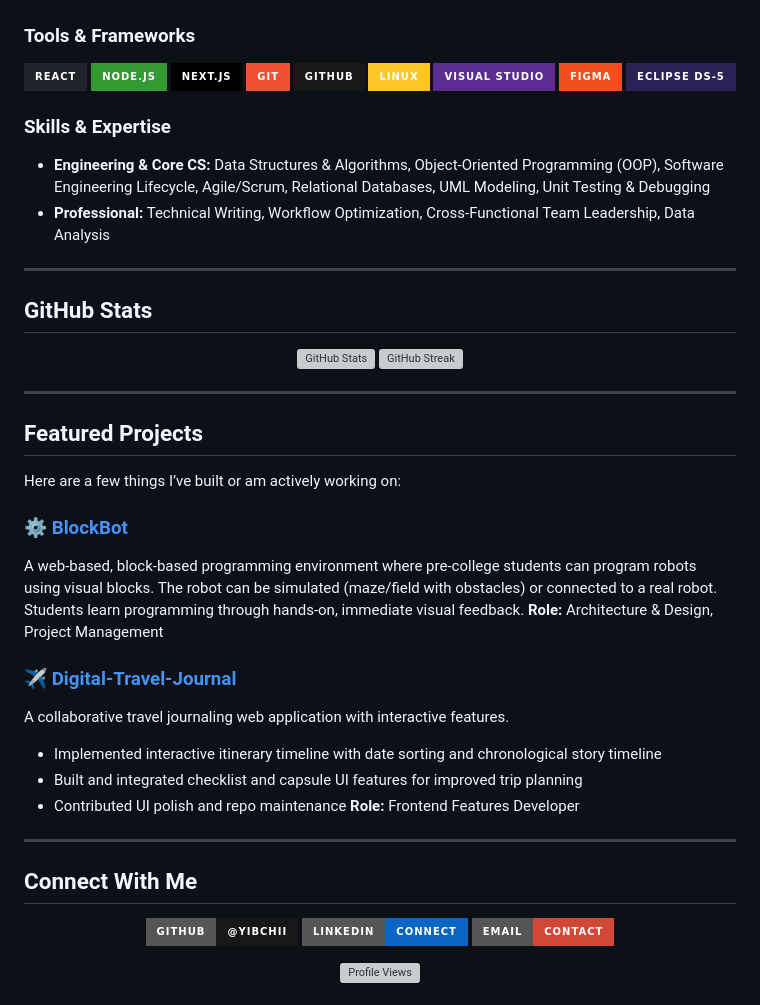
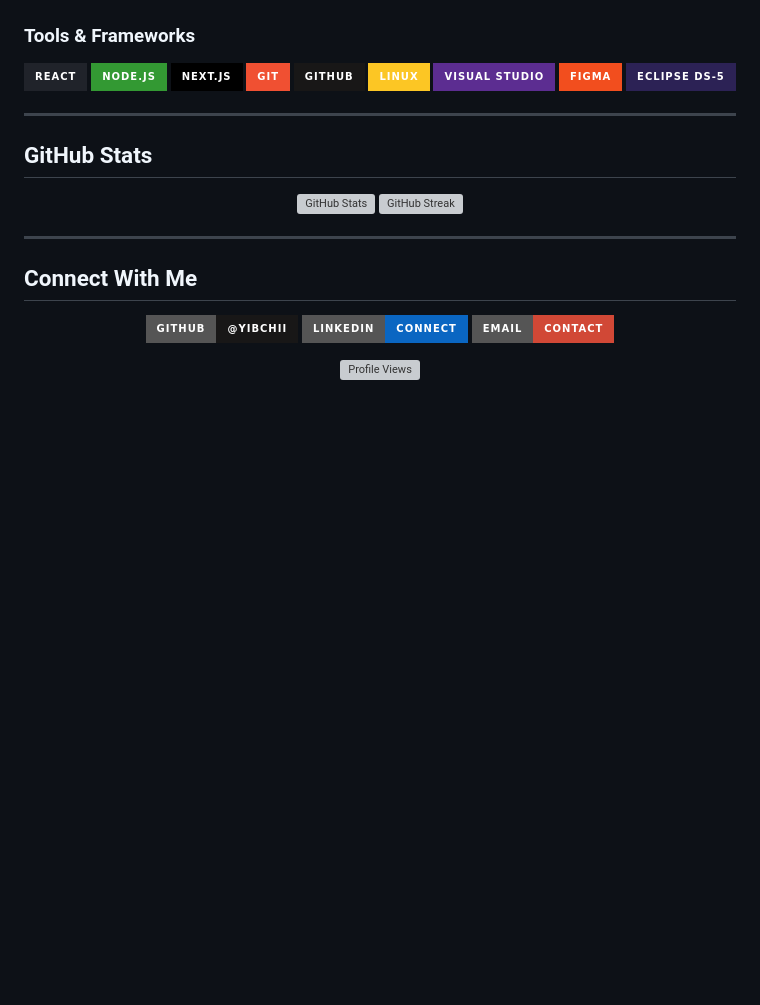
Before and after one commit to Yibchii/Yibchii, a Markdown page: README.md, the part around the change. Drawn GitHub-style; badges without logos; blank space fills up the shorter version; grey boxes are pictures that could not be loaded.

Commit message:
Remove skills and featured projects from README
Removed skills and expertise section, as well as featured projects from the README.

```diff
--- a/README.md
+++ b/README.md
@@ -43,10 +43,6 @@ I’m a highly interested in Software Developement and enjoys building useful th
   <img src="https://img.shields.io/badge/Eclipse%20DS--5-2C2255?style=for-the-badge&logo=eclipse&logoColor=white" />
 </p>
 
-### Skills & Expertise
-- **Engineering & Core CS:** Data Structures & Algorithms, Object-Oriented Programming (OOP), Software Engineering Lifecycle, Agile/Scrum, Relational Databases, UML Modeling, Unit Testing & Debugging
-- **Professional:** Technical Writing, Workflow Optimization, Cross-Functional Team Leadership, Data Analysis
-
 ---
 
 ## GitHub Stats
@@ -55,24 +51,6 @@ I’m a highly interested in Software Developement and enjoys building useful th
   <img src="https://github-readme-stats.vercel.app/api?username=Yibchii&show_icons=true&theme=tokyonight&hide_border=true&count_private=true" alt="GitHub Stats" height="180" />
   <img src="https://github-readme-streak-stats.herokuapp.com/?user=Yibchii&theme=tokyonight&hide_border=true" alt="GitHub Streak" height="180" />
 </div>
-
-
----
-
-## Featured Projects
-
-Here are a few things I’ve built or am actively working on:
-
-  ### ⚙️ [BlockBot](https://github.com/Yibchii/BlockBot)
-A web-based, block-based programming environment where pre-college students can program robots using visual blocks. The robot can be simulated (maze/field with obstacles) or connected to a real robot. Students learn programming through hands-on, immediate visual feedback.
-**Role:** Architecture & Design, Project Management
-
-  ### ✈️ [Digital-Travel-Journal](https://github.com/Raghadshh/Digital-Travel-Journal)
-A collaborative travel journaling web application with interactive features.
-- Implemented interactive itinerary timeline with date sorting and chronological story timeline
-- Built and integrated checklist and capsule UI features for improved trip planning
-- Contributed UI polish and repo maintenance
-**Role:** Frontend Features Developer
 
 ---
 
```
